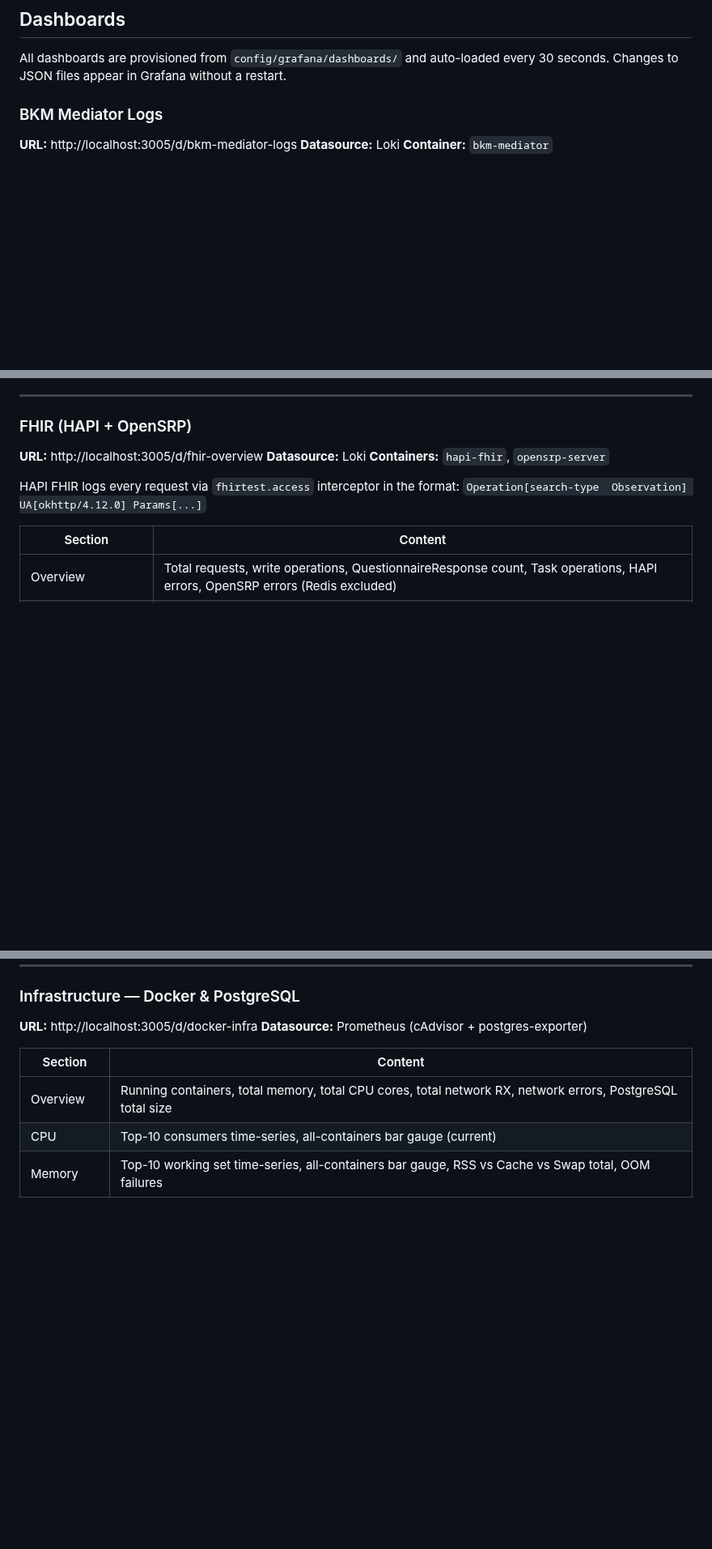
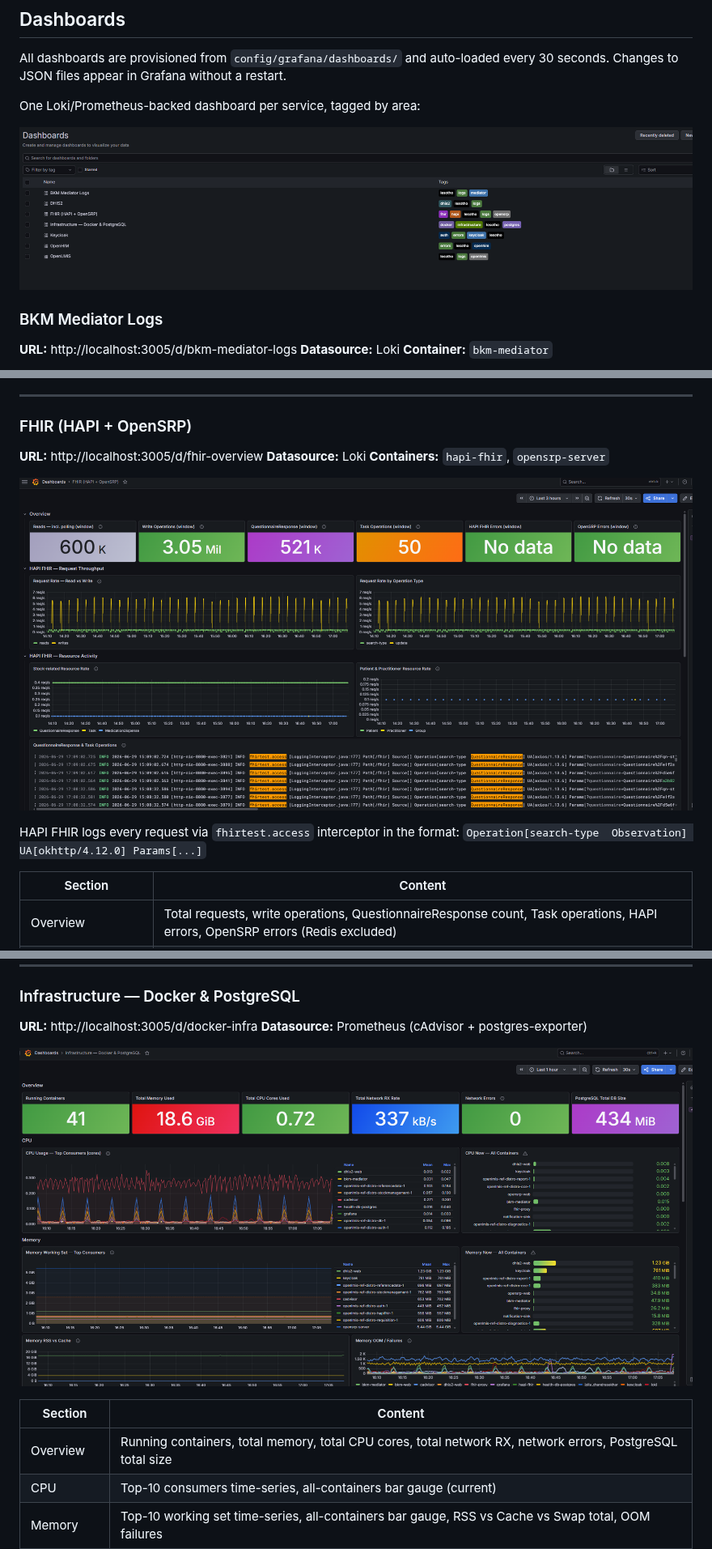
Before and after one commit to necxon/lesotho-vitallink, a Markdown page: docs/monitoring.md, 3 parts joined by grey strips. Shown at 81% size. Drawn GitHub-style; pictures changed too: docs/images/grafana-dashboards.png (added), docs/images/grafana-fhir.png (added), docs/images/grafana-infrastructure.png (added); blank space fills up the shorter version.

Commit message:
docs(monitoring): add Grafana dashboard screenshots (list, FHIR, infrastructure)

```diff
--- a/docs/monitoring.md
+++ b/docs/monitoring.md
@@ -46,6 +46,10 @@ Both datasources are auto-provisioned from `config/grafana/provisioning/datasour
 ## Dashboards
 
 All dashboards are provisioned from `config/grafana/dashboards/` and auto-loaded every 30 seconds. Changes to JSON files appear in Grafana without a restart.
+
+One Loki/Prometheus-backed dashboard per service, tagged by area:
+
+![Grafana dashboards list - one per service (Mediator, DHIS2, FHIR, Infrastructure, Keycloak, OpenHIM, OpenLMIS), tagged by area](images/grafana-dashboards.png)
 
 ### BKM Mediator Logs
 **URL:** http://localhost:3005/d/bkm-mediator-logs
@@ -100,6 +104,8 @@ Nginx log format (parsed):
 **URL:** http://localhost:3005/d/fhir-overview
 **Datasource:** Loki
 **Containers:** `hapi-fhir`, `opensrp-server`
+
+![Grafana FHIR dashboard - read/write throughput, QuestionnaireResponse and Task operations, resource activity and request logs](images/grafana-fhir.png)
 
 HAPI FHIR logs every request via `fhirtest.access` interceptor in the format:
 `Operation[search-type  Observation] UA[okhttp/4.12.0] Params[...]`
@@ -209,6 +215,8 @@ curl -X POST -u admin:district http://localhost:8081/api/resourceTables/analytic
 ### Infrastructure — Docker & PostgreSQL
 **URL:** http://localhost:3005/d/docker-infra
 **Datasource:** Prometheus (cAdvisor + postgres-exporter)
+
+![Grafana Infrastructure dashboard - running containers, total memory/CPU/network, PostgreSQL size, and per-container CPU and memory](images/grafana-infrastructure.png)
 
 | Section | Content |
 |---|---|
```
